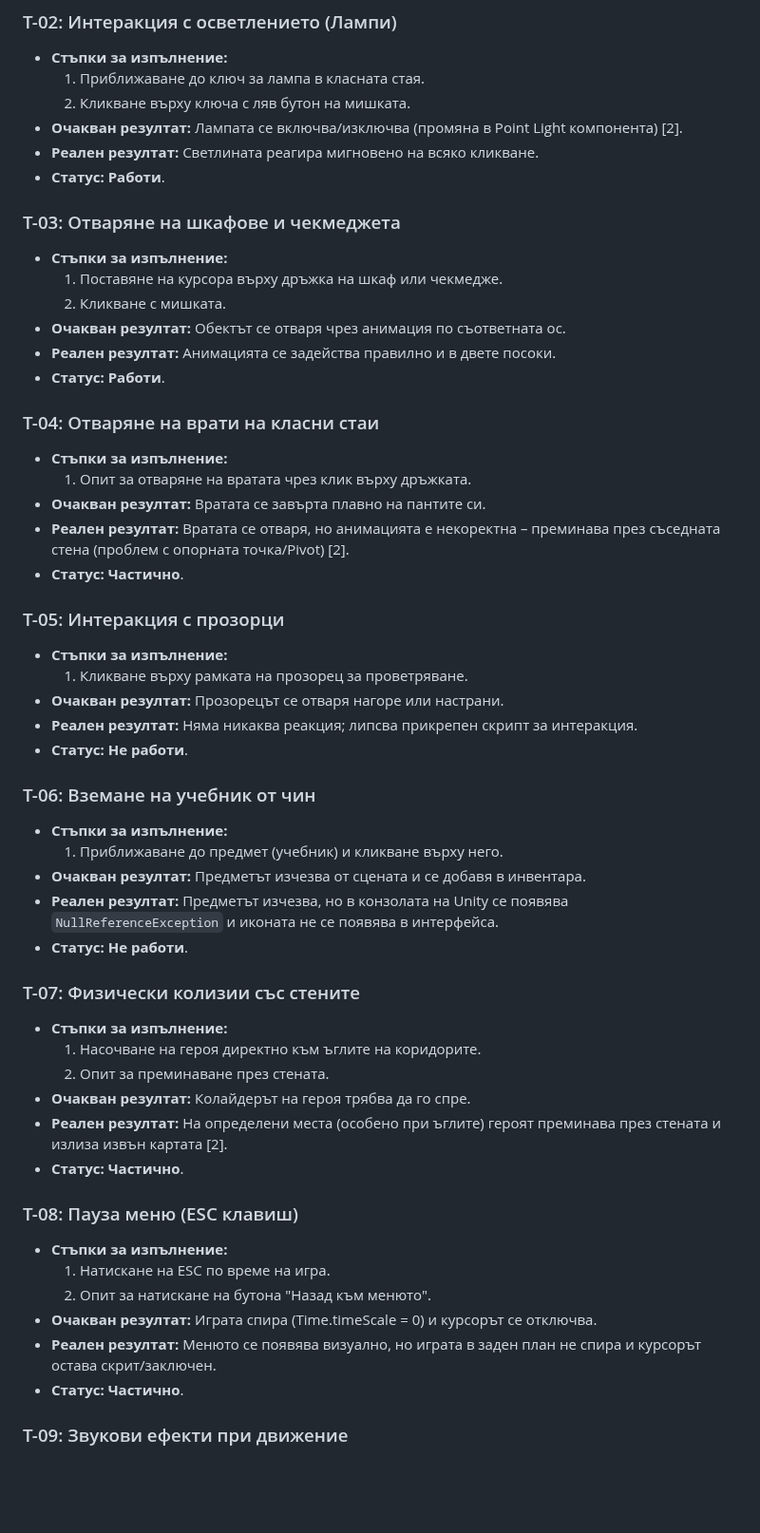
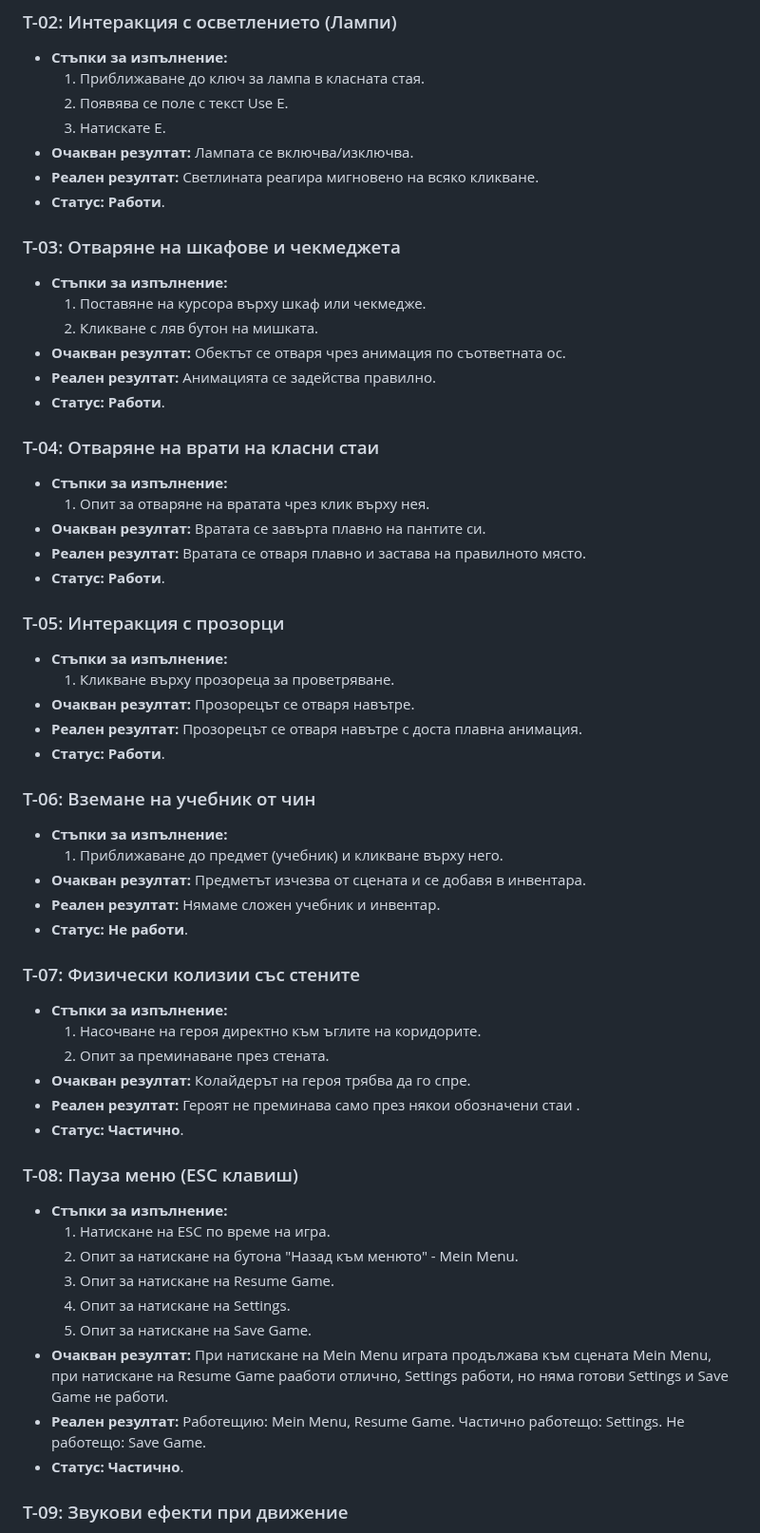
Before and after one commit to VeselinSv/3D-School, a Markdown page: DOCS/TESTING.md, the part around the change. Shown at 95% size. Drawn GitHub-style; blank space fills up the shorter version.

```diff
--- a/DOCS/TESTING.md
+++ b/DOCS/TESTING.md
@@ -16,38 +16,39 @@
 ### T-02: Интеракция с осветлението (Лампи)
 *   **Стъпки за изпълнение:**
     1. Приближаване до ключ за лампа в класната стая.
-    2. Кликване върху ключа с ляв бутон на мишката.
-*   **Очакван резултат:** Лампата се включва/изключва (промяна в Point Light компонента) [2].
+    2. Появява се поле с текст Use E.
+    3. Натискате E.
+*   **Очакван резултат:** Лампата се включва/изключва.
 *   **Реален резултат:** Светлината реагира мигновено на всяко кликване.
 *   **Статус:** **Работи**.
 
 ### T-03: Отваряне на шкафове и чекмеджета
 *   **Стъпки за изпълнение:**
-    1. Поставяне на курсора върху дръжка на шкаф или чекмедже.
-    2. Кликване с мишката.
+    1. Поставяне на курсора върху шкаф или чекмедже.
+    2. Кликване с ляв бутон на мишката.
 *   **Очакван резултат:** Обектът се отваря чрез анимация по съответната ос.
-*   **Реален резултат:** Анимацията се задейства правилно и в двете посоки.
+*   **Реален резултат:** Анимацията се задейства правилно.
 *   **Статус:** **Работи**.
 
 ### T-04: Отваряне на врати на класни стаи
 *   **Стъпки за изпълнение:**
-    1. Опит за отваряне на вратата чрез клик върху дръжката.
+    1. Опит за отваряне на вратата чрез клик върху нея.
 *   **Очакван резултат:** Вратата се завърта плавно на пантите си.
-*   **Реален резултат:** Вратата се отваря, но анимацията е некоректна – преминава през съседната стена (проблем с опорната точка/Pivot) [2].
-*   **Статус:** **Частично**.
+*   **Реален резултат:** Вратата се отваря плавно и застава на правилното място.
+*   **Статус:** **Работи**.
 
 ### T-05: Интеракция с прозорци
 *   **Стъпки за изпълнение:**
-    1. Кликване върху рамката на прозорец за проветряване.
-*   **Очакван резултат:** Прозорецът се отваря нагоре или настрани.
-*   **Реален резултат:** Няма никаква реакция; липсва прикрепен скрипт за интеракция.
-*   **Статус:** **Не работи**.
+    1. Кликване върху прозореца за проветряване.
+*   **Очакван резултат:** Прозорецът се отваря навътре.
+*   **Реален резултат:** Прозорецът се отваря навътре с доста плавна анимация.
+*   **Статус:** **Работи**.
 
 ### T-06: Вземане на учебник от чин
 *   **Стъпки за изпълнение:**
     1. Приближаване до предмет (учебник) и кликване върху него.
 *   **Очакван резултат:** Предметът изчезва от сцената и се добавя в инвентара.
-*   **Реален резултат:** Предметът изчезва, но в конзолата на Unity се появява `NullReferenceException` и иконата не се появява в интерфейса.
+*   **Реален резултат:** Нямаме сложен учебник и инвентар.
 *   **Статус:** **Не работи**.
 
 ### T-07: Физически колизии със стените
@@ -55,15 +56,18 @@
     1. Насочване на героя директно към ъглите на коридорите.
     2. Опит за преминаване през стената.
 *   **Очакван резултат:** Колайдерът на героя трябва да го спре.
-*   **Реален резултат:** На определени места (особено при ъглите) героят преминава през стената и излиза извън картата [2].
+*   **Реален резултат:** Героят не преминава само през някои обозначени стаи .
 *   **Статус:** **Частично**.
 
 ### T-08: Пауза меню (ESC клавиш)
 *   **Стъпки за изпълнение:**
     1. Натискане на ESC по време на игра.
-    2. Опит за натискане на бутона "Назад към менюто".
-*   **Очакван резултат:** Играта спира (Time.timeScale = 0) и курсорът се отключва.
-*   **Реален резултат:** Менюто се появява визуално, но играта в заден план не спира и курсорът остава скрит/заключен.
+    2. Опит за натискане на бутона "Назад към менюто" - Mein Menu.
+    3. Опит за натискане на Resume Game.
+    4. Опит за натискане на Settings.
+    5. Опит за натискане на Save Game.
+*   **Очакван резултат:** При натискане на Mein Menu играта продължава към сцената Mein Menu, при натискане на Resume Game рааботи отлично, Settings работи, но няма готови Settings и Save Game не работи.
+*   **Реален резултат:** Работещию: Mein Menu, Resume Game. Частично работещо: Settings. Не работещо: Save Game.
 *   **Статус:** **Частично**.
 
 ### T-09: Звукови ефекти при движение
```
